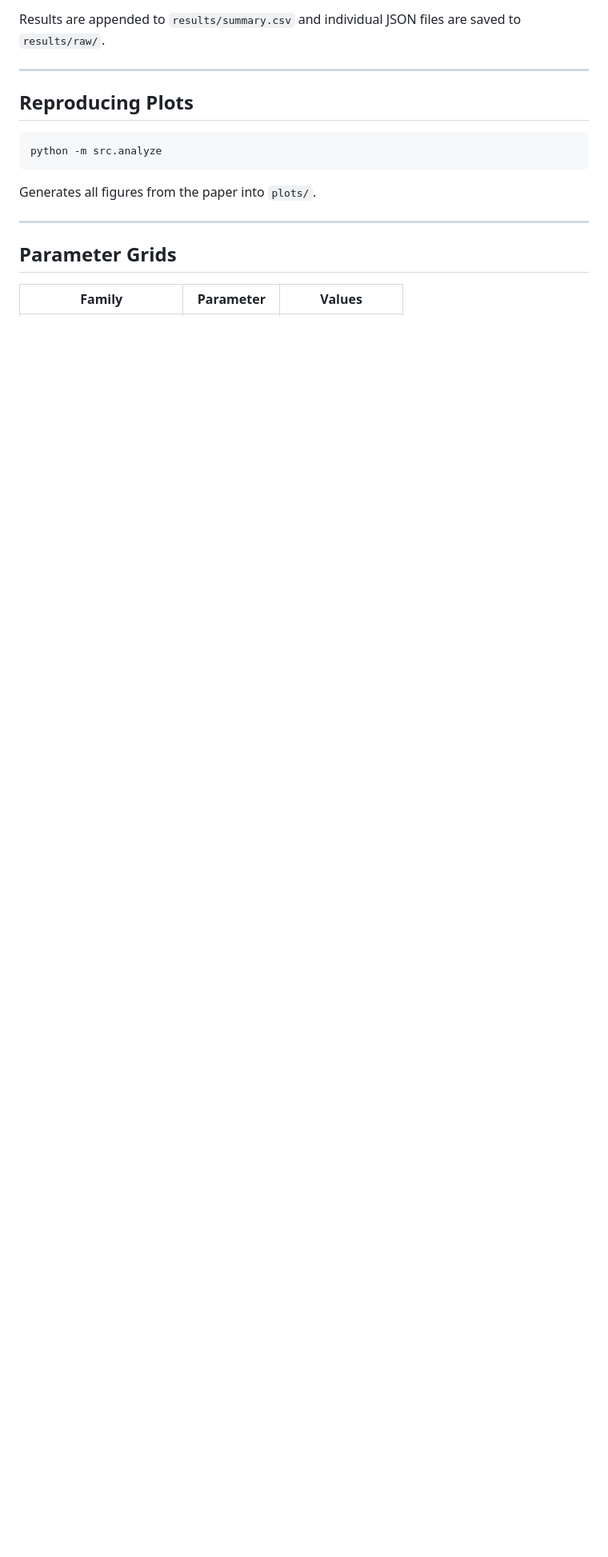
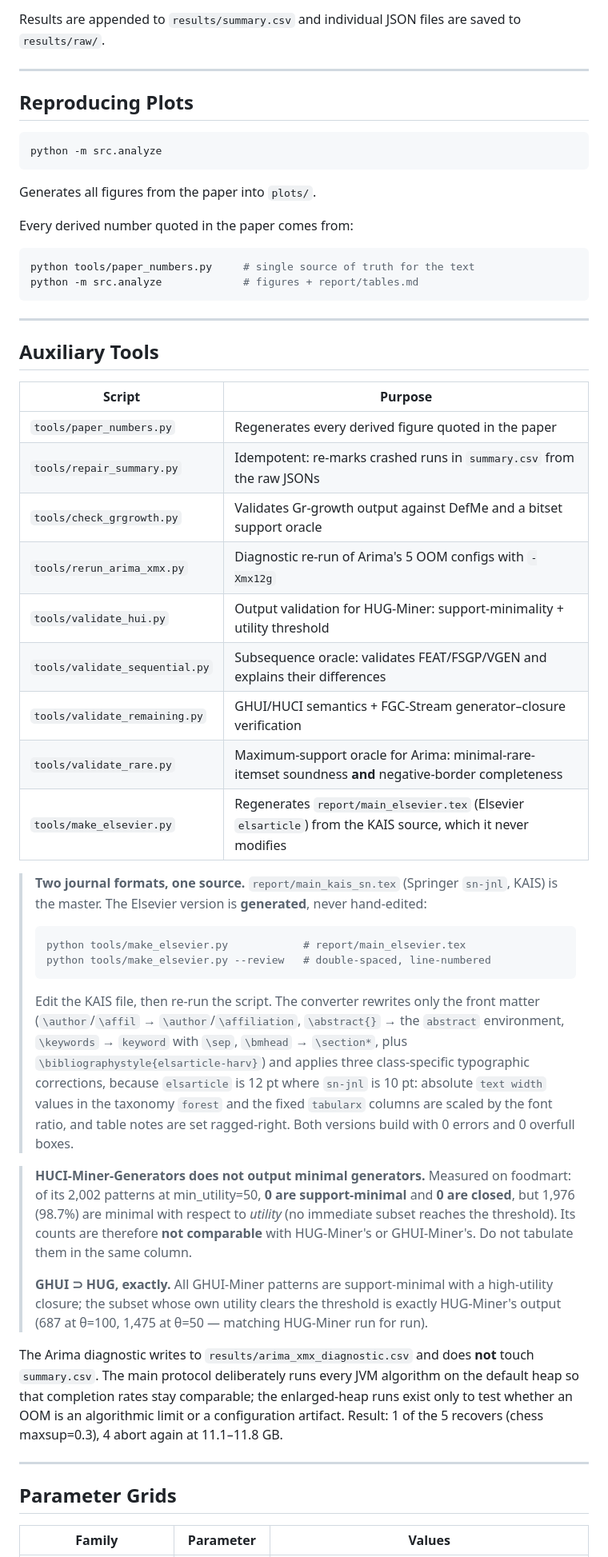
Before and after one commit to Hanketsu35/generator-survey, a Markdown page: README.md, the part around one of its changes. Shown at 80% size. Rendered like a GitHub page; blank space fills up the shorter version.

````diff
--- a/README.md
+++ b/README.md
@@ -152,6 +161,66 @@ python -m src.analyze
 
 Generates all figures from the paper into `plots/`.
 
+Every derived number quoted in the paper comes from:
+
+```bash
+python tools/paper_numbers.py     # single source of truth for the text
+python -m src.analyze             # figures + report/tables.md
+```
+
+---
+
+## Auxiliary Tools
+
+| Script | Purpose |
+|---|---|
+| `tools/paper_numbers.py` | Regenerates every derived figure quoted in the paper |
+| `tools/repair_summary.py` | Idempotent: re-marks crashed runs in `summary.csv` from the raw JSONs |
+| `tools/check_grgrowth.py` | Validates Gr-growth output against DefMe and a bitset support oracle |
+| `tools/rerun_arima_xmx.py` | Diagnostic re-run of Arima's 5 OOM configs with `-Xmx12g` |
+| `tools/validate_hui.py` | Output validation for HUG-Miner: support-minimality + utility threshold |
+| `tools/validate_sequential.py` | Subsequence oracle: validates FEAT/FSGP/VGEN and explains their differences |
+| `tools/validate_remaining.py` | GHUI/HUCI semantics + FGC-Stream generator–closure verification |
+| `tools/validate_rare.py` | Maximum-support oracle for Arima: minimal-rare-itemset soundness **and** negative-border completeness |
+| `tools/make_elsevier.py` | Regenerates `report/main_elsevier.tex` (Elsevier `elsarticle`) from the KAIS source, which it never modifies |
+
+> **Two journal formats, one source.** `report/main_kais_sn.tex` (Springer
+> `sn-jnl`, KAIS) is the master. The Elsevier version is **generated**, never
+> hand-edited:
+>
+> ```bash
+> python tools/make_elsevier.py            # report/main_elsevier.tex
+> python tools/make_elsevier.py --review   # double-spaced, line-numbered
+> ```
+>
+> Edit the KAIS file, then re-run the script. The converter rewrites only the
+> front matter (`\author`/`\affil` → `\author`/`\affiliation`, `\abstract{}` →
+> the `abstract` environment, `\keywords` → `keyword` with `\sep`, `\bmhead` →
+> `\section*`, plus `\bibliographystyle{elsarticle-harv}`) and applies three
+> class-specific typographic corrections, because `elsarticle` is 12 pt where
+> `sn-jnl` is 10 pt: absolute `text width` values in the taxonomy `forest` and
+> the fixed `tabularx` columns are scaled by the font ratio, and table notes are
+> set ragged-right. Both versions build with 0 errors and 0 overfull boxes.
+
+> **HUCI-Miner-Generators does not output minimal generators.** Measured on
+> foodmart: of its 2,002 patterns at min_utility=50, **0 are support-minimal**
+> and **0 are closed**, but 1,976 (98.7%) are minimal with respect to *utility*
+> (no immediate subset reaches the threshold). Its counts are therefore **not
+> comparable** with HUG-Miner's or GHUI-Miner's. Do not tabulate them in the
+> same column.
+>
+> **GHUI ⊃ HUG, exactly.** All GHUI-Miner patterns are support-minimal with a
+> high-utility closure; the subset whose own utility clears the threshold is
+> exactly HUG-Miner's output (687 at θ=100, 1,475 at θ=50 — matching HUG-Miner
+> run for run).
+
+The Arima diagnostic writes to `results/arima_xmx_diagnostic.csv` and does
+**not** touch `summary.csv`. The main protocol deliberately runs every JVM
+algorithm on the default heap so that completion rates stay comparable; the
+enlarged-heap runs exist only to test whether an OOM is an algorithmic limit or
+a configuration artifact. Result: 1 of the 5 recovers (chess maxsup=0.3), 4
+abort again at 11.1–11.8 GB.
+
 ---
 
 ## Parameter Grids
````
Also changed, not shown: other parts of README.md (+33 -7 lines).
